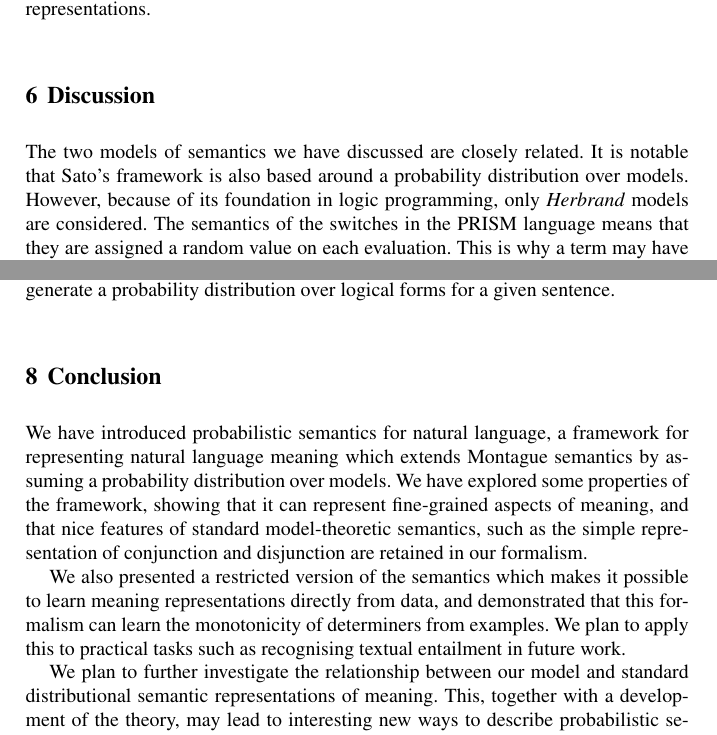
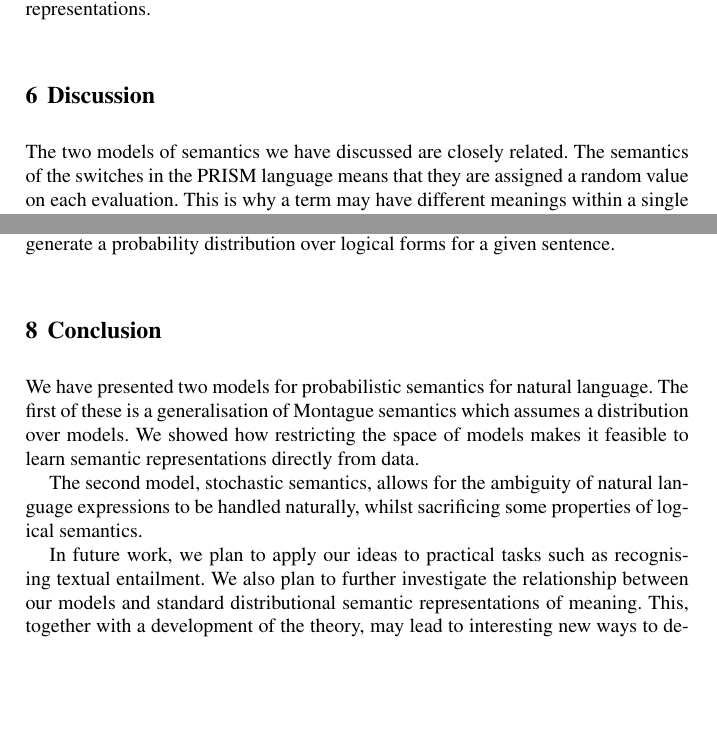
Before and after one commit to daoudclarke/probabilistic-semantics-paper, a LaTeX thesis (probsem.tex): two parts of pages 10 and 12 of 14, joined at a grey line, cut so that both start at the same text, the shorter picture padded with empty space. Compiled offline with pdfLaTeX.

Commit message:
Removed some stuff about models in relation to stochastic semantics, and rewrote the beginning of the conclusion to talk about the two models

```diff
--- a/probsem.tex
+++ b/probsem.tex
@@ -878,9 +878,11 @@ cosine) to compare word representations.
 \section{Discussion}
 
 The two models of semantics we have discussed are closely
-related. It is notable that Sato's framework is also based around a probability
-distribution over models. However, because of its foundation in logic
-programming, only \emph{Herbrand} models are considered. The semantics
+related.
+% It is notable that Sato's framework is also based around a probability
+% distribution over models. However, because of its foundation in logic
+% programming, only \emph{Herbrand} models are considered.
+The semantics
 of the switches in the PRISM language means that they are assigned
 a random value on each evaluation. This is why a term may have different meanings
 within a single interpretation. In contrast, the model based on
@@ -1002,22 +1004,35 @@ sentence.
 
 \section{Conclusion}
 
-We have introduced probabilistic semantics for natural language, a
-framework for representing natural language meaning which extends
-Montague semantics by assuming a probability distribution over
-models. We have explored some properties of the framework, showing
-that it can represent fine-grained aspects of meaning, and that nice
-features of standard model-theoretic semantics, such as the simple
-representation of conjunction and disjunction are retained in our
-formalism.
+We have presented two models for probabilistic semantics for natural
+language. The first of these is a generalisation of Montague semantics
+which assumes a distribution over models. We showed how restricting
+the space of models makes it feasible to learn semantic
+representations directly from data.
 
-We also presented a restricted version of the semantics which makes it
-possible to learn meaning representations directly from data, and
-demonstrated that this formalism can learn the monotonicity of
-determiners from examples. We plan to apply this to practical tasks
-such as recognising textual entailment in future work.
+The second model, stochastic semantics, allows for the ambiguity of
+natural language expressions to be handled naturally, whilst
+sacrificing some properties of logical semantics.
 
-We plan to further investigate the relationship between our model and
+
+% We have introduced probabilistic semantics for natural language, a
+% framework for representing natural language meaning which extends
+% Montague semantics by assuming a probability distribution over
+% models. We have explored some properties of the framework, showing
+% that it can represent fine-grained aspects of meaning, and that nice
+% features of standard model-theoretic semantics, such as the simple
+% representation of conjunction and disjunction are retained in our
+% formalism.
+
+% We also presented a restricted version of the semantics which makes it
+% possible to learn meaning representations directly from data, and
+% demonstrated that this formalism can learn the monotonicity of
+% determiners from examples. We plan to apply this to practical tasks
+% such as recognising textual entailment in future work.
+
+In future work, we plan to apply our ideas to practical tasks such as
+recognising textual entailment.
+We also plan to further investigate the relationship between our models and
 standard distributional semantic representations of meaning. This,
 together with a development of the theory, may lead to interesting
 new ways to describe probabilistic semantics that combines logical
```
